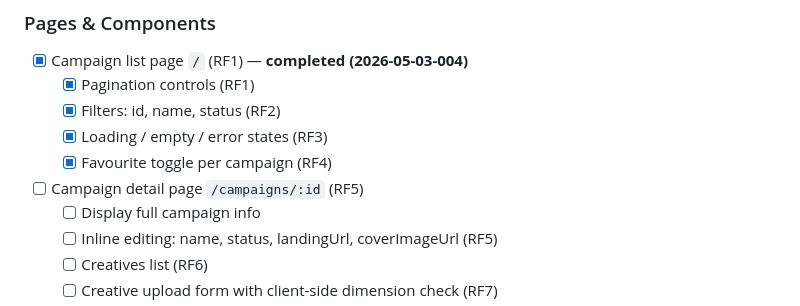
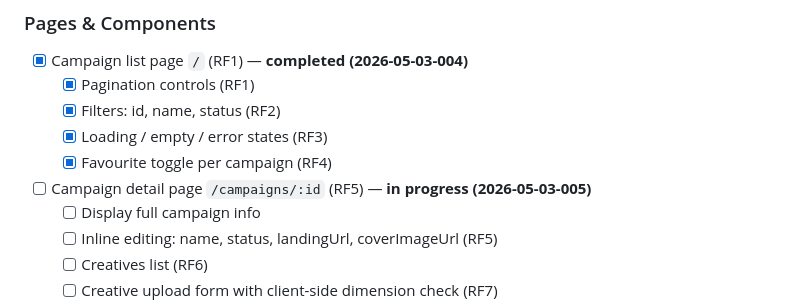
Before and after one commit to falconandrea/test-shopfully, a Markdown page: .ai/memory/progress.md, the part around the change. Rendered like a GitHub page.

```diff
--- a/.ai/memory/progress.md
+++ b/.ai/memory/progress.md
@@ -60,7 +60,7 @@ Last updated: 2026-05-02
   - [x] Filters: id, name, status (RF2)
   - [x] Loading / empty / error states (RF3)
   - [x] Favourite toggle per campaign (RF4)
-- [ ] Campaign detail page `/campaigns/:id` (RF5)
+- [ ] Campaign detail page `/campaigns/:id` (RF5) — **in progress (2026-05-03-005)**
   - [ ] Display full campaign info
   - [ ] Inline editing: name, status, landingUrl, coverImageUrl (RF5)
   - [ ] Creatives list (RF6)
```
Also changed, not shown: 2 other files.
